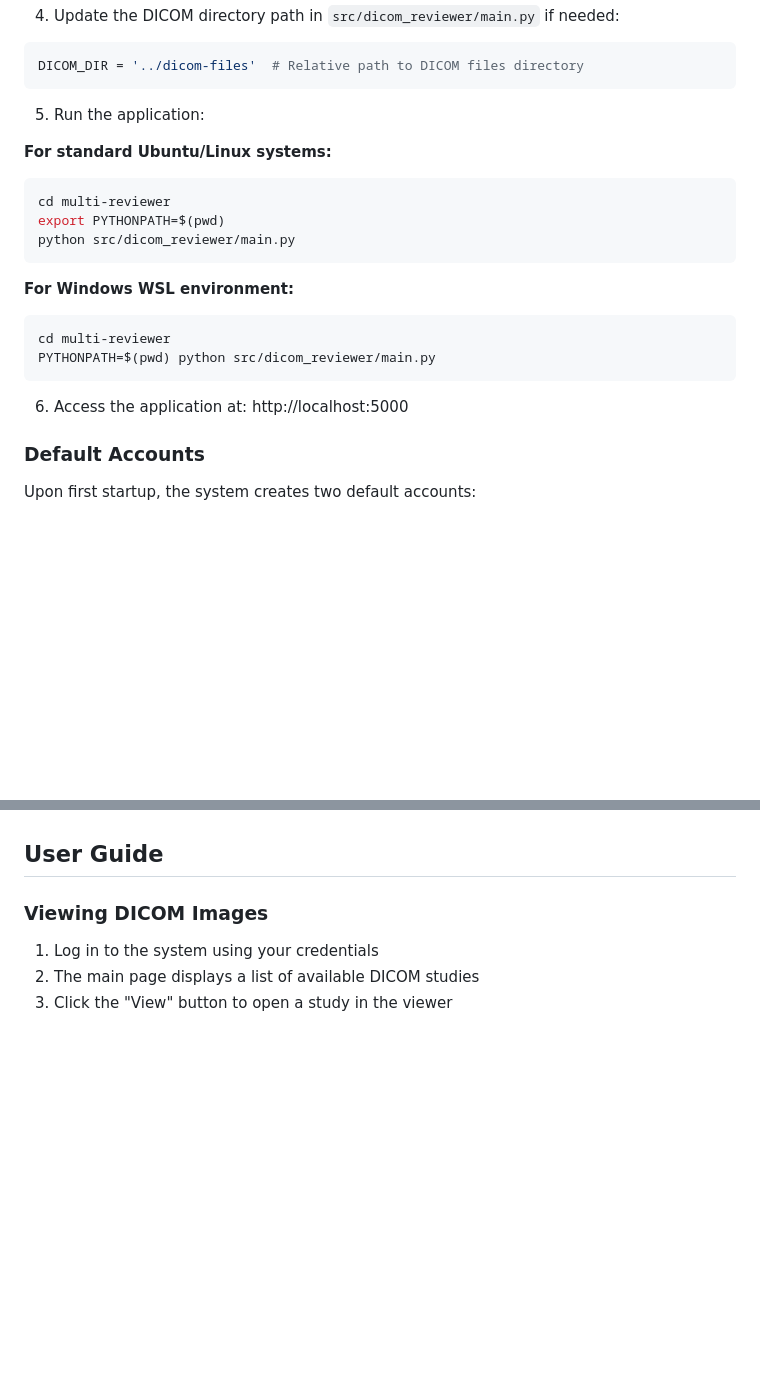
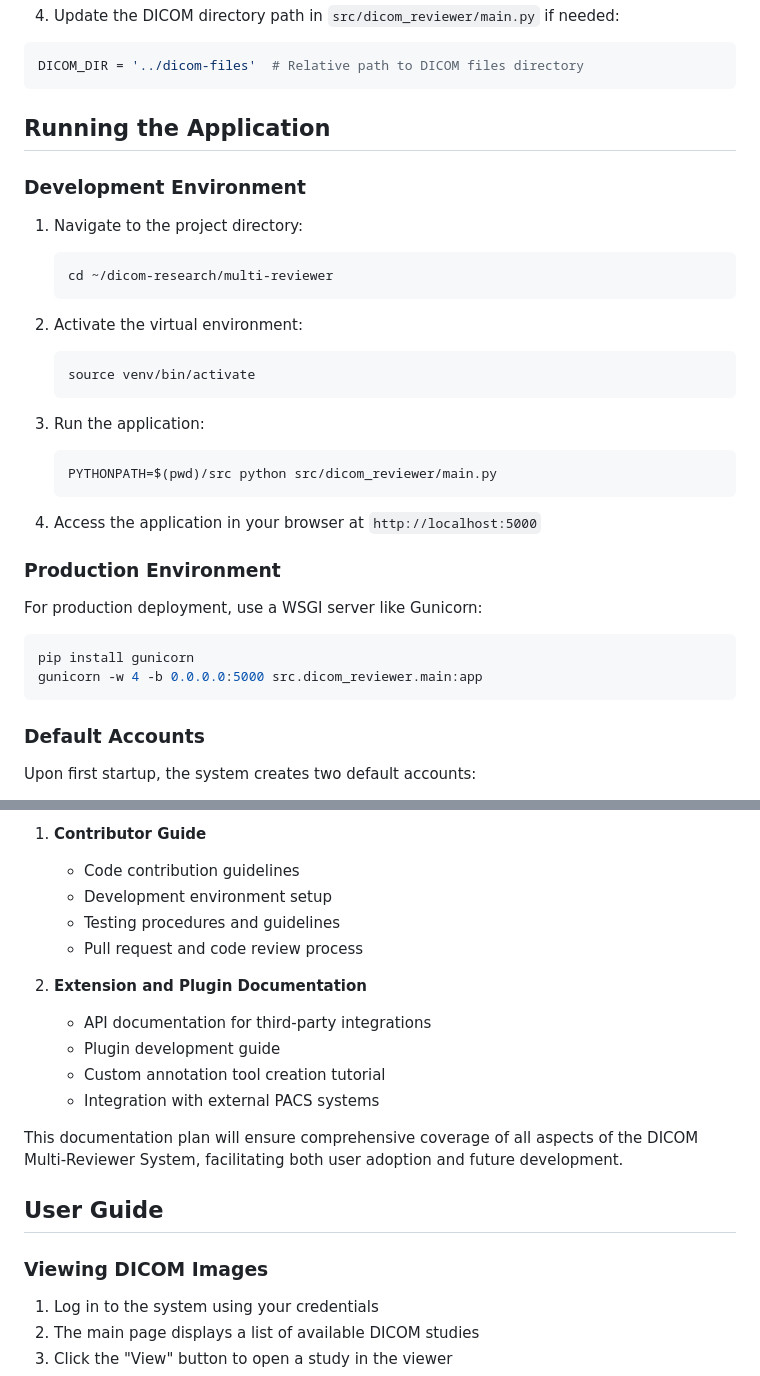
Before and after one commit to mgadaphy/dicom-research, a Markdown page: README.md, 2 parts joined by grey strips. GitHub-like rendering; blank space fills up the shorter version.

````diff
--- a/README.md
+++ b/README.md
@@ -62,22 +62,35 @@ pip install -r requirements.txt
 DICOM_DIR = '../dicom-files'  # Relative path to DICOM files directory
 ```
 
-5. Run the application:
+## Running the Application
 
-**For standard Ubuntu/Linux systems:**
+### Development Environment
+
+1. Navigate to the project directory:
+   ```bash
+   cd ~/dicom-research/multi-reviewer
+   ```
+
+2. Activate the virtual environment:
+   ```bash
+   source venv/bin/activate
+   ```
+
+3. Run the application:
+   ```bash
+   PYTHONPATH=$(pwd)/src python src/dicom_reviewer/main.py
+   ```
+
+4. Access the application in your browser at `http://localhost:5000`
+
+### Production Environment
+
+For production deployment, use a WSGI server like Gunicorn:
+
 ```bash
-cd multi-reviewer
-export PYTHONPATH=$(pwd)
-python src/dicom_reviewer/main.py
+pip install gunicorn
+gunicorn -w 4 -b 0.0.0.0:5000 src.dicom_reviewer.main:app
 ```
-
-**For Windows WSL environment:**
-```bash
-cd multi-reviewer
-PYTHONPATH=$(pwd) python src/dicom_reviewer/main.py
-```
-
-6. Access the application at: http://localhost:5000
 
 ### Default Accounts
 
@@ -168,3 +239,17 @@ multi-reviewer/
+1. **Contributor Guide**
+   - Code contribution guidelines
+   - Development environment setup
+   - Testing procedures and guidelines
+   - Pull request and code review process
+
+2. **Extension and Plugin Documentation**
+   - API documentation for third-party integrations
+   - Plugin development guide
+   - Custom annotation tool creation tutorial
+   - Integration with external PACS systems
+
+This documentation plan will ensure comprehensive coverage of all aspects of the DICOM Multi-Reviewer System, facilitating both user adoption and future development.
+
 ## User Guide
 
 ### Viewing DICOM Images
````
Also changed, not shown: other parts of README.md (+94 -0 lines).
